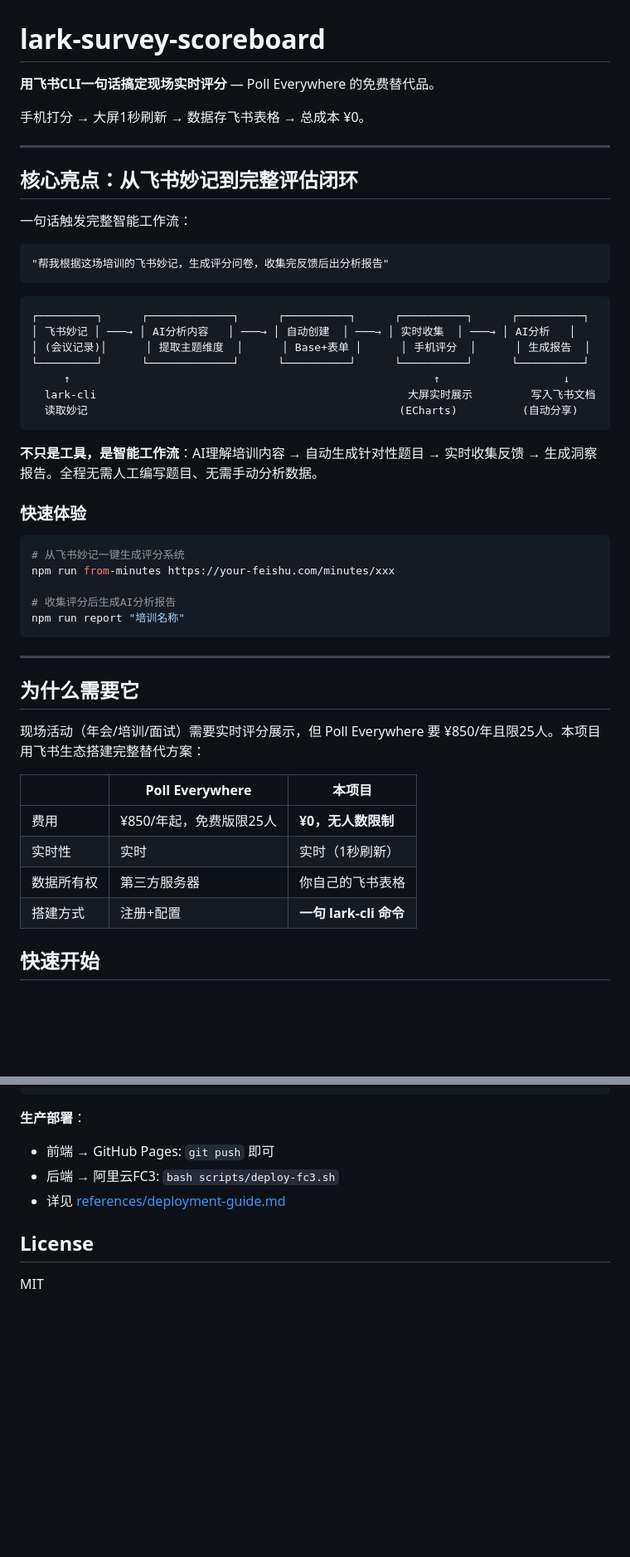
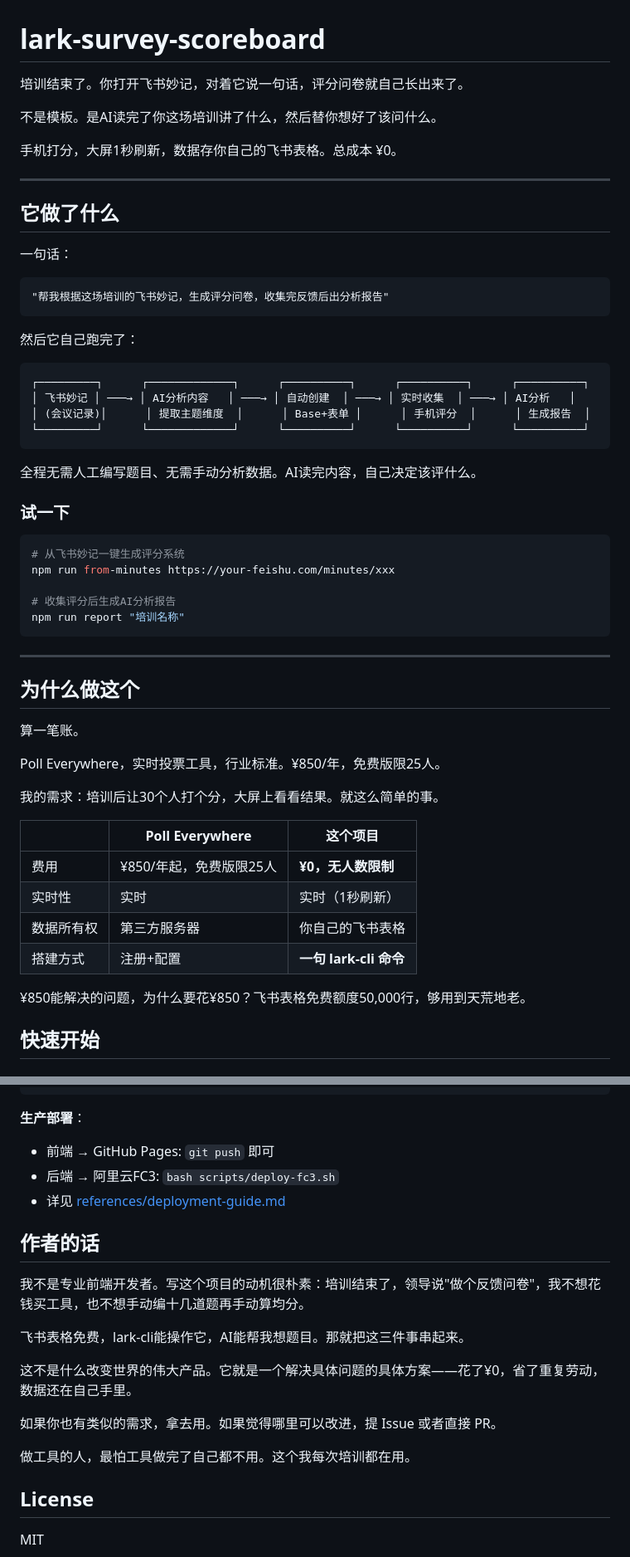
Before and after one commit to Evan-miwillbe/lark-survey-scoreboard, a Markdown page: README.md, 2 parts joined by grey strips. Shown at 83% size. GitHub-like rendering; blank space fills up the shorter version.

````diff
--- a/README.md
+++ b/README.md
@@ -1,32 +1,33 @@
 # lark-survey-scoreboard
 
-**用飞书CLI一句话搞定现场实时评分** — Poll Everywhere 的免费替代品。
+培训结束了。你打开飞书妙记，对着它说一句话，评分问卷就自己长出来了。
 
-手机打分 → 大屏1秒刷新 → 数据存飞书表格 → 总成本 ¥0。
+不是模板。是AI读完了你这场培训讲了什么，然后替你想好了该问什么。
+
+手机打分，大屏1秒刷新，数据存你自己的飞书表格。总成本 ¥0。
 
 ---
 
-## 核心亮点：从飞书妙记到完整评估闭环
+## 它做了什么
 
-一句话触发完整智能工作流：
+一句话：
 
 ```
 "帮我根据这场培训的飞书妙记，生成评分问卷，收集完反馈后出分析报告"
 ```
+
+然后它自己跑完了：
 
 ```
 ┌─────────┐      ┌─────────────┐      ┌──────────┐      ┌──────────┐      ┌──────────┐
 │ 飞书妙记 │ ───→ │ AI分析内容   │ ───→ │ 自动创建  │ ───→ │ 实时收集  │ ───→ │ AI分析   │
 │ (会议记录)│      │ 提取主题维度  │      │ Base+表单 │      │ 手机评分  │      │ 生成报告  │
 └─────────┘      └─────────────┘      └──────────┘      └──────────┘      └──────────┘
-     ↑                                                        ↑                   ↓
-  lark-cli                                                大屏实时展示         写入飞书文档
-  读取妙记                                                (ECharts)          (自动分享)
 ```
 
-**不只是工具，是智能工作流**：AI理解培训内容 → 自动生成针对性题目 → 实时收集反馈 → 生成洞察报告。全程无需人工编写题目、无需手动分析数据。
+全程无需人工编写题目、无需手动分析数据。AI读完内容，自己决定该评什么。
 
-### 快速体验
+### 试一下
 
 ```bash
 # 从飞书妙记一键生成评分系统
@@ -38,16 +39,22 @@ npm run report "培训名称"
 
 ---
 
-## 为什么需要它
+## 为什么做这个
 
-现场活动（年会/培训/面试）需要实时评分展示，但 Poll Everywhere 要 ¥850/年且限25人。本项目用飞书生态搭建完整替代方案：
+算一笔账。
 
-| | Poll Everywhere | 本项目 |
+Poll Everywhere，实时投票工具，行业标准。¥850/年，免费版限25人。
+
+我的需求：培训后让30个人打个分，大屏上看看结果。就这么简单的事。
+
+| | Poll Everywhere | 这个项目 |
 |---|---|---|
 | 费用 | ¥850/年起，免费版限25人 | **¥0，无人数限制** |
 | 实时性 | 实时 | 实时（1秒刷新） |
 | 数据所有权 | 第三方服务器 | 你自己的飞书表格 |
 | 搭建方式 | 注册+配置 | **一句 lark-cli 命令** |
+
+¥850能解决的问题，为什么要花¥850？飞书表格免费额度50,000行，够用到天荒地老。
 
 ## 快速开始
 
@@ -181,6 +190,18 @@ npm start
 - 后端 → 阿里云FC3: `bash scripts/deploy-fc3.sh`
 - 详见 [references/deployment-guide.md](references/deployment-guide.md)
 
+## 作者的话
+
+我不是专业前端开发者。写这个项目的动机很朴素：培训结束了，领导说"做个反馈问卷"，我不想花钱买工具，也不想手动编十几道题再手动算均分。
+
+飞书表格免费，lark-cli能操作它，AI能帮我想题目。那就把这三件事串起来。
+
+这不是什么改变世界的伟大产品。它就是一个解决具体问题的具体方案——花了¥0，省了重复劳动，数据还在自己手里。
+
+如果你也有类似的需求，拿去用。如果觉得哪里可以改进，提 Issue 或者直接 PR。
+
+做工具的人，最怕工具做完了自己都不用。这个我每次培训都在用。
+
 ## License
 
 MIT
````
Also changed, not shown: other parts of README.md (+5 -3 lines), SUBMISSION.md (+30 -8 lines).
